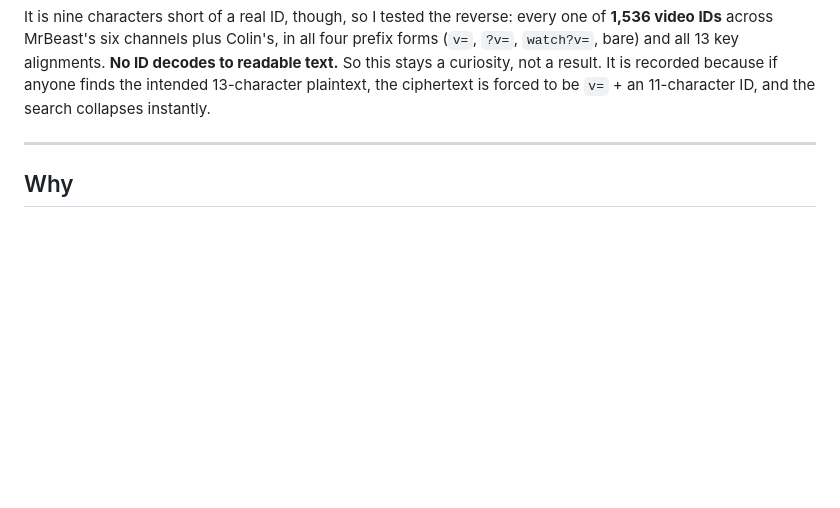
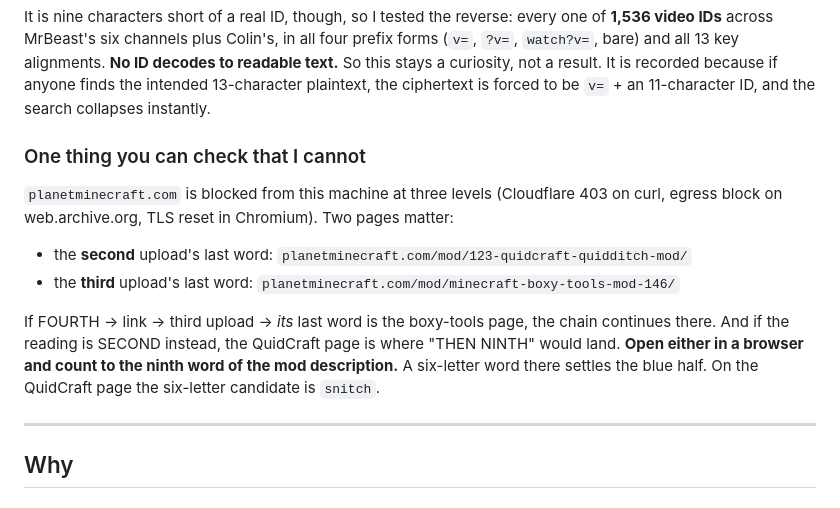
Before and after one commit to nahidingitabi/gunnazinadgunu, a Markdown page: ANSWER.md, the part around the change. Drawn GitHub-style; blank space fills up the shorter version.

Commit message:
Name the one check that needs a browser I do not have
planetminecraft.com is unreachable from here at every layer, and it is
where both candidate chains continue: the second upload's last word is
the QuidCraft Quidditch mod page, the third upload's is the boxy-tools
page. The ninth word of either mod description would settle the blue
half, so it is written down as something to check by hand rather than
left as a silent gap.

Co-Authored-By: Claude Opus 5 <noreply@anthropic.com>
Claude-Session: https://claude.ai/code/session_01W8ozhhuEtvLZKFUDuhSoDw

```diff
--- a/ANSWER.md
+++ b/ANSWER.md
@@ -117,6 +117,20 @@ It is nine characters short of a real ID, though, so I tested the reverse: every
 text.** So this stays a curiosity, not a result. It is recorded because if anyone finds
 the intended 13-character plaintext, the ciphertext is forced to be `v=` + an 11-character
 ID, and the search collapses instantly.
+
+### One thing you can check that I cannot
+
+`planetminecraft.com` is blocked from this machine at three levels (Cloudflare 403 on
+curl, egress block on web.archive.org, TLS reset in Chromium). Two pages matter:
+
+- the **second** upload's last word: `planetminecraft.com/mod/123-quidcraft-quidditch-mod/`
+- the **third** upload's last word: `planetminecraft.com/mod/minecraft-boxy-tools-mod-146/`
+
+If FOURTH → link → third upload → *its* last word is the boxy-tools page, the chain
+continues there. And if the reading is SECOND instead, the QuidCraft page is where
+"THEN NINTH" would land. **Open either in a browser and count to the ninth word of the
+mod description.** A six-letter word there settles the blue half. On the QuidCraft page
+the six-letter candidate is `snitch`.
 
 ---
 
```
